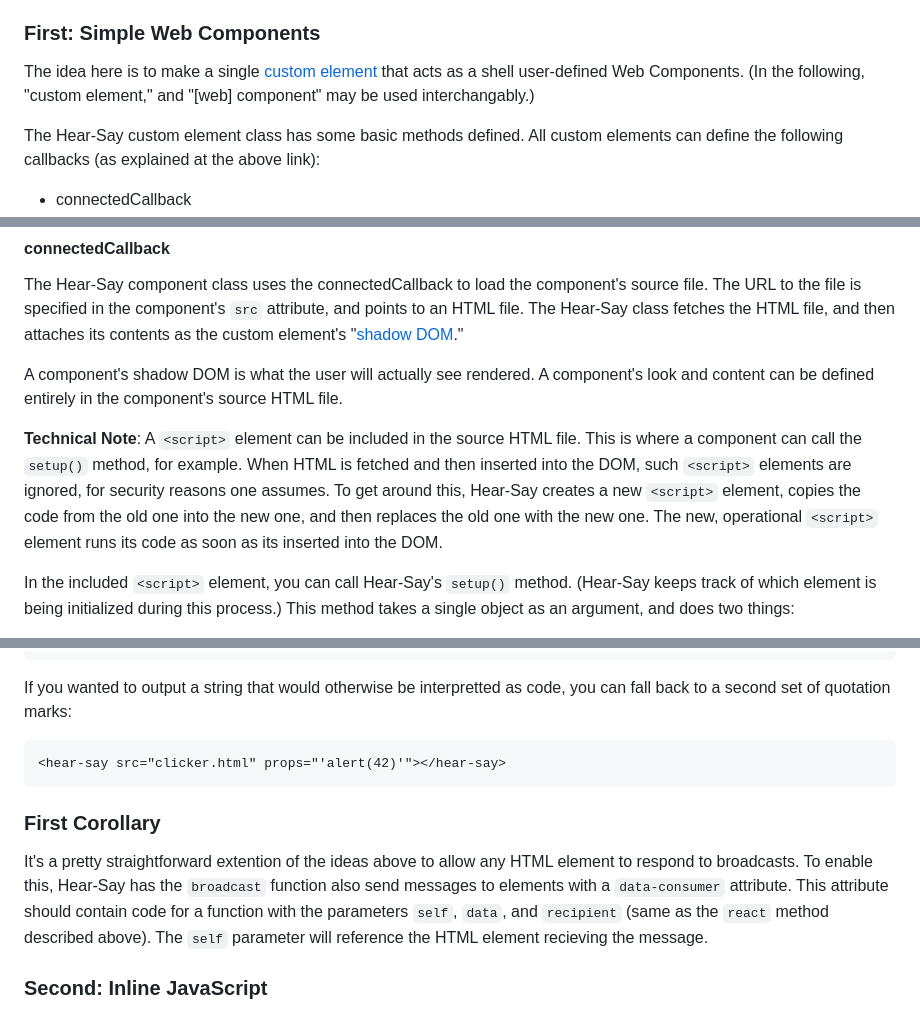
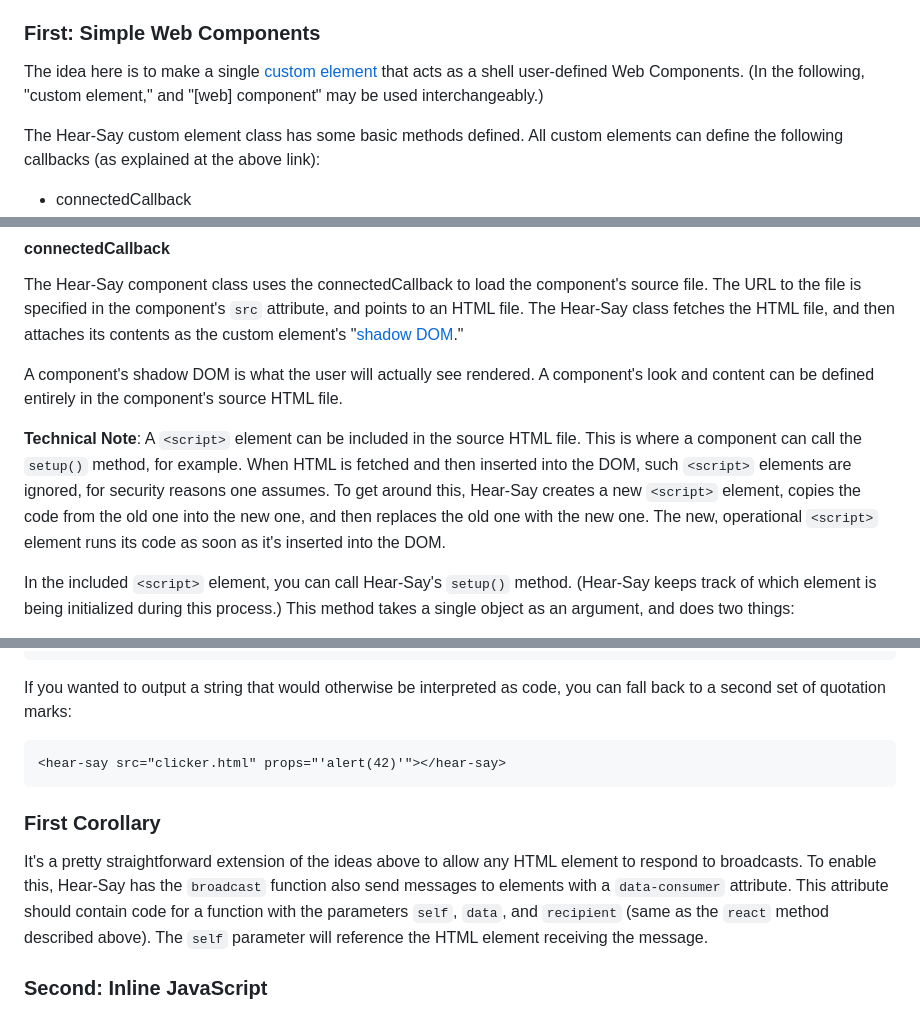
Before and after one commit to paxfeline/hearsay, a Markdown page: build-journal.md, 3 parts joined by grey strips. GitHub-like rendering.

````diff
--- a/build-journal.md
+++ b/build-journal.md
@@ -15,7 +15,7 @@ I don't like:
 
 ### First: Simple Web Components
 
-The idea here is to make a single [custom element](https://developer.mozilla.org/en-US/docs/Web/API/Web_components/Using_custom_elements) that acts as a shell user-defined Web Components. (In the following, "custom element," and "[web] component" may be used interchangably.)
+The idea here is to make a single [custom element](https://developer.mozilla.org/en-US/docs/Web/API/Web_components/Using_custom_elements) that acts as a shell user-defined Web Components. (In the following, "custom element," and "[web] component" may be used interchangeably.)
 
 The Hear-Say custom element class has some basic methods defined. All custom elements can define the following callbacks (as explained at the above link):
 
@@ -32,7 +32,7 @@ The Hear-Say component class uses the connectedCallback to load the component's
 
 A component's shadow DOM is what the user will actually see rendered. A component's look and content can be defined entirely in the component's source HTML file.
 
-**Technical Note**: A `<script>` element can be included in the source HTML file. This is where a component can call the `setup()` method, for example. When HTML is fetched and then inserted into the DOM, such `<script>` elements are ignored, for security reasons one assumes. To get around this, Hear-Say creates a new `<script>` element, copies the code from the old one into the new one, and then replaces the old one with the new one. The new, operational `<script>` element runs its code as soon as its inserted into the DOM.
+**Technical Note**: A `<script>` element can be included in the source HTML file. This is where a component can call the `setup()` method, for example. When HTML is fetched and then inserted into the DOM, such `<script>` elements are ignored, for security reasons one assumes. To get around this, Hear-Say creates a new `<script>` element, copies the code from the old one into the new one, and then replaces the old one with the new one. The new, operational `<script>` element runs its code as soon as it's inserted into the DOM.
 
 In the included `<script>` element, you can call Hear-Say's `setup()` method. (Hear-Say keeps track of which element is being initialized during this process.) This method takes a single object as an argument, and does two things:
 1. Copies the fields from the passed object into the Component.
@@ -112,7 +112,7 @@ catch
 }
 ```
 
-If you wanted to output a string that would otherwise be interpretted as code, you can fall back to a second set of quotation marks:
+If you wanted to output a string that would otherwise be interpreted as code, you can fall back to a second set of quotation marks:
 
 ```html
 <hear-say src="clicker.html" props="'alert(42)'"></hear-say>
@@ -120,7 +120,7 @@ If you wanted to output a string that would otherwise be interpretted as code, y
 
 ### First Corollary
 
-It's a pretty straightforward extention of the ideas above to allow any HTML element to respond to broadcasts. To enable this, Hear-Say has the `broadcast` function also send messages to elements with a `data-consumer` attribute. This attribute should contain code for a function with the parameters `self`, `data`, and `recipient` (same as the `react` method described above). The `self` parameter will reference the HTML element recieving the message.
+It's a pretty straightforward extension of the ideas above to allow any HTML element to respond to broadcasts. To enable this, Hear-Say has the `broadcast` function also send messages to elements with a `data-consumer` attribute. This attribute should contain code for a function with the parameters `self`, `data`, and `recipient` (same as the `react` method described above). The `self` parameter will reference the HTML element receiving the message.
 
 ### Second: Inline JavaScript
 
````
Also changed, not shown: other parts of build-journal.md (+3 -3 lines).
